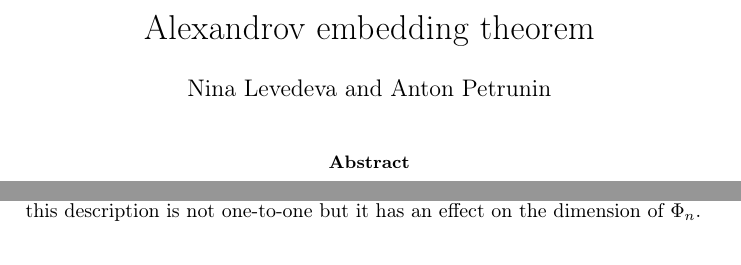
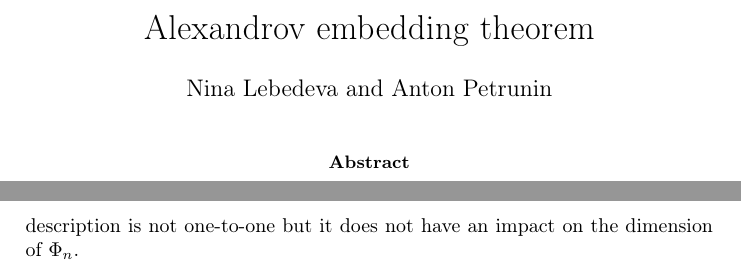
Before and after one commit to anton-petrunin/alexandrov-theorem, a LaTeX paper (alexandrov-theorem-en.tex): two parts of pages 1 and 3 of 4 before the commit and two parts of pages 1 and 4 of 4 after it, joined at a grey line, cut so that both start at the same text. Compiled offline with pdfLaTeX.

Commit message:
leVedeva

```diff
--- a/alexandrov-theorem-en.tex
+++ b/alexandrov-theorem-en.tex
@@ -3,7 +3,7 @@
 \usepackage{indentfirst}
 \hypersetup{
 pdftitle={Alexandrov embedding theorem},
-pdfauthor={Nina Levedeva and Anton Petrunin}
+pdfauthor={Nina Lebedeva and Anton Petrunin}
 }
 
 
@@ -11,7 +11,7 @@ pdfauthor={Nina Levedeva and Anton Petrunin}
 %\pagestyle{empty}\renewcommand\includegraphics[2][{}]{}
 
 \title{Alexandrov embedding theorem}
-\author{Nina Levedeva and Anton Petrunin}
+\author{Nina Lebedeva and Anton Petrunin}
 \date{}
 \maketitle
 
@@ -174,7 +174,7 @@ Note that $P$ is uniquely determined by $3\cdot n$ coordinates of its $n$ vertic
 We can assume that the first vertex is the origin, the second has two vanishing coordinates and the third has one vanishing coordinates; therefore, all polyhedra in $\Phi_n$ that lie sufficiently close to $P$ can be described by $3\cdot n-6$ parameters.
 If $P$ has no symmetries then this description can be made one-to-one;
 in this case, a neighborhood of $P$ in $\Phi_n$ is a $(3\cdot n-6)$-dimensional manifold.
-If $P$ has a nontrivial symmetry group, then this description is not one-to-one but it has an effect on the dimension of $\Phi_n$.
+If $P$ has a nontrivial symmetry group, then this description is not one-to-one but it does not have an impact on the dimension of $\Phi_n$.
 
 The case of polyhedral metrics is analogous.
 We need to construct a subdivision of the sphere into plane triangles using only essential vertices.
```
Also changed, not shown: library-en.bib (+1 -1 lines).
